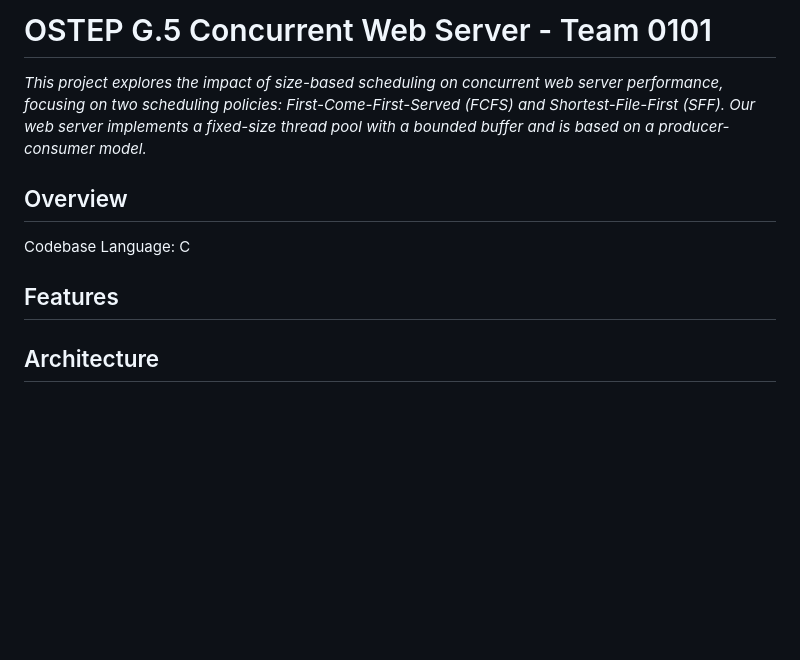
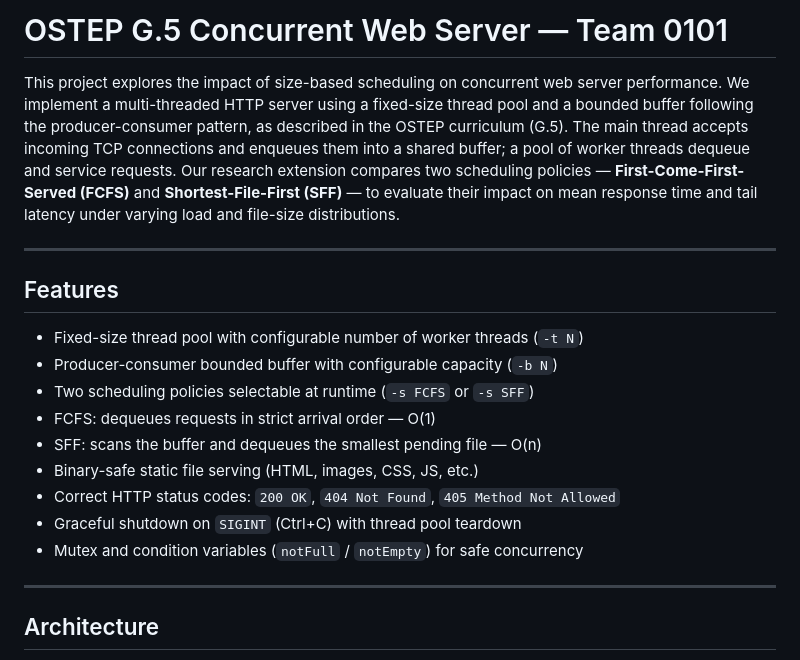
Before and after one commit to rudybxn/concurrent_http_server, a Markdown page: README.md, the part around one of its changes. GitHub-like rendering; blank space fills up the shorter version.

```diff
--- a/README.md
+++ b/README.md
@@ -1,11 +1,29 @@
-# OSTEP G.5 Concurrent Web Server - Team 0101
-*This project explores the impact of size-based scheduling on concurrent web server performance, focusing on two scheduling policies: First-Come-First-Served (FCFS) and Shortest-File-First (SFF). Our web server implements a fixed-size thread pool with a bounded buffer and is based on a producer-consumer model.*
+# OSTEP G.5 Concurrent Web Server — Team 0101
 
-## Overview
-Codebase Language: C
-<!-- Expand on the description, research question, and concurrency model (3–5 sentences) -->
+This project explores the impact of size-based scheduling on concurrent web
+server performance. We implement a multi-threaded HTTP server using a
+fixed-size thread pool and a bounded buffer following the producer-consumer
+pattern, as described in the OSTEP curriculum (G.5). The main thread accepts
+incoming TCP connections and enqueues them into a shared buffer; a pool of
+worker threads dequeue and service requests. Our research extension compares
+two scheduling policies — **First-Come-First-Served (FCFS)** and
+**Shortest-File-First (SFF)** — to evaluate their impact on mean response
+time and tail latency under varying load and file-size distributions.
+
+---
 
 ## Features
-<!-- Bullet list of implemented features (thread pool, bounded buffer, FCFS/SFF, etc.) -->
+
+- Fixed-size thread pool with configurable number of worker threads (`-t N`)
+- Producer-consumer bounded buffer with configurable capacity (`-b N`)
+- Two scheduling policies selectable at runtime (`-s FCFS` or `-s SFF`)
+- FCFS: dequeues requests in strict arrival order — O(1)
+- SFF: scans the buffer and dequeues the smallest pending file — O(n)
+- Binary-safe static file serving (HTML, images, CSS, JS, etc.)
+- Correct HTTP status codes: `200 OK`, `404 Not Found`, `405 Method Not Allowed`
+- Graceful shutdown on `SIGINT` (Ctrl+C) with thread pool teardown
+- Mutex and condition variables (`notFull` / `notEmpty`) for safe concurrency
+
+---
 
 ## Architecture
```
Also changed, not shown: other parts of README.md (+120 -58 lines).
